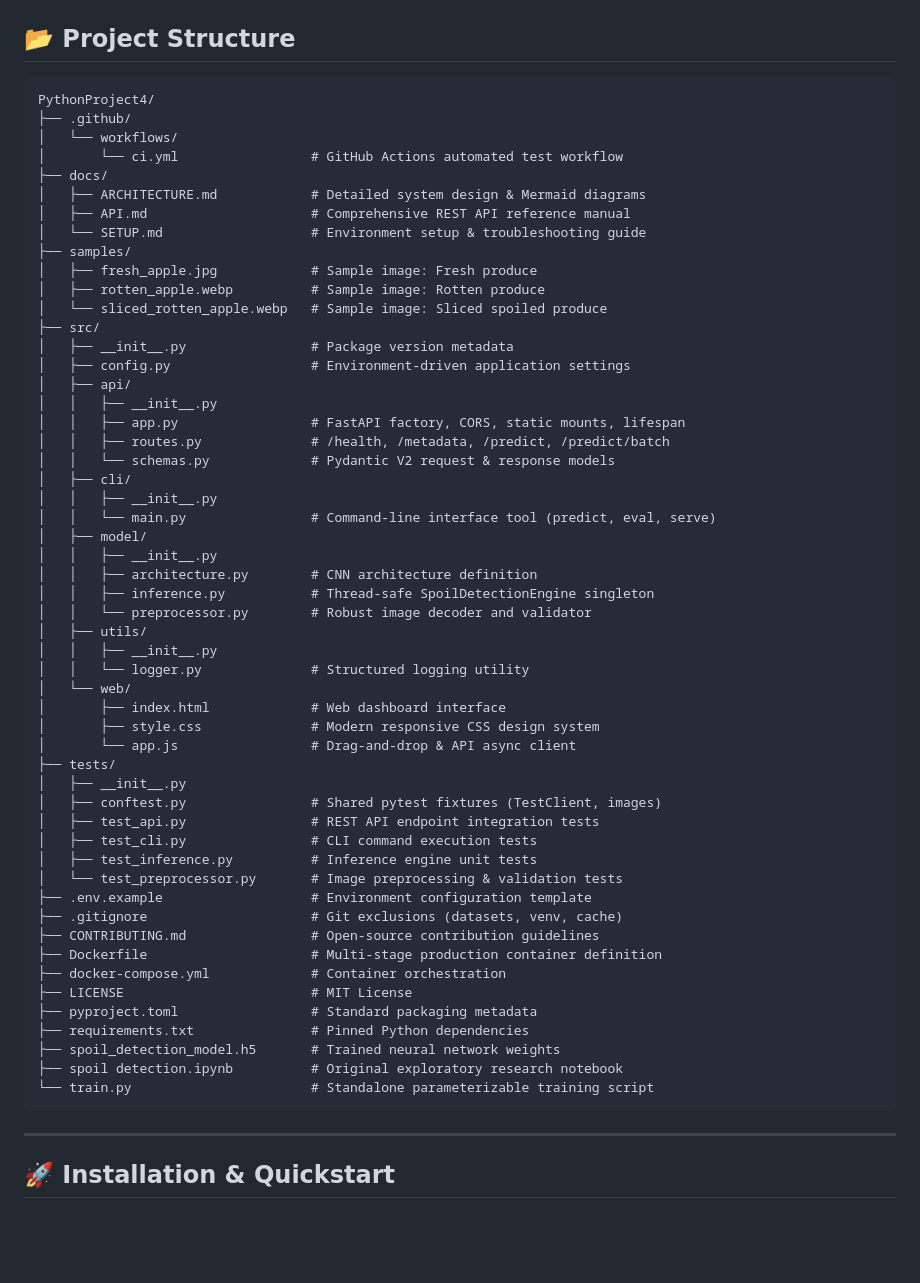
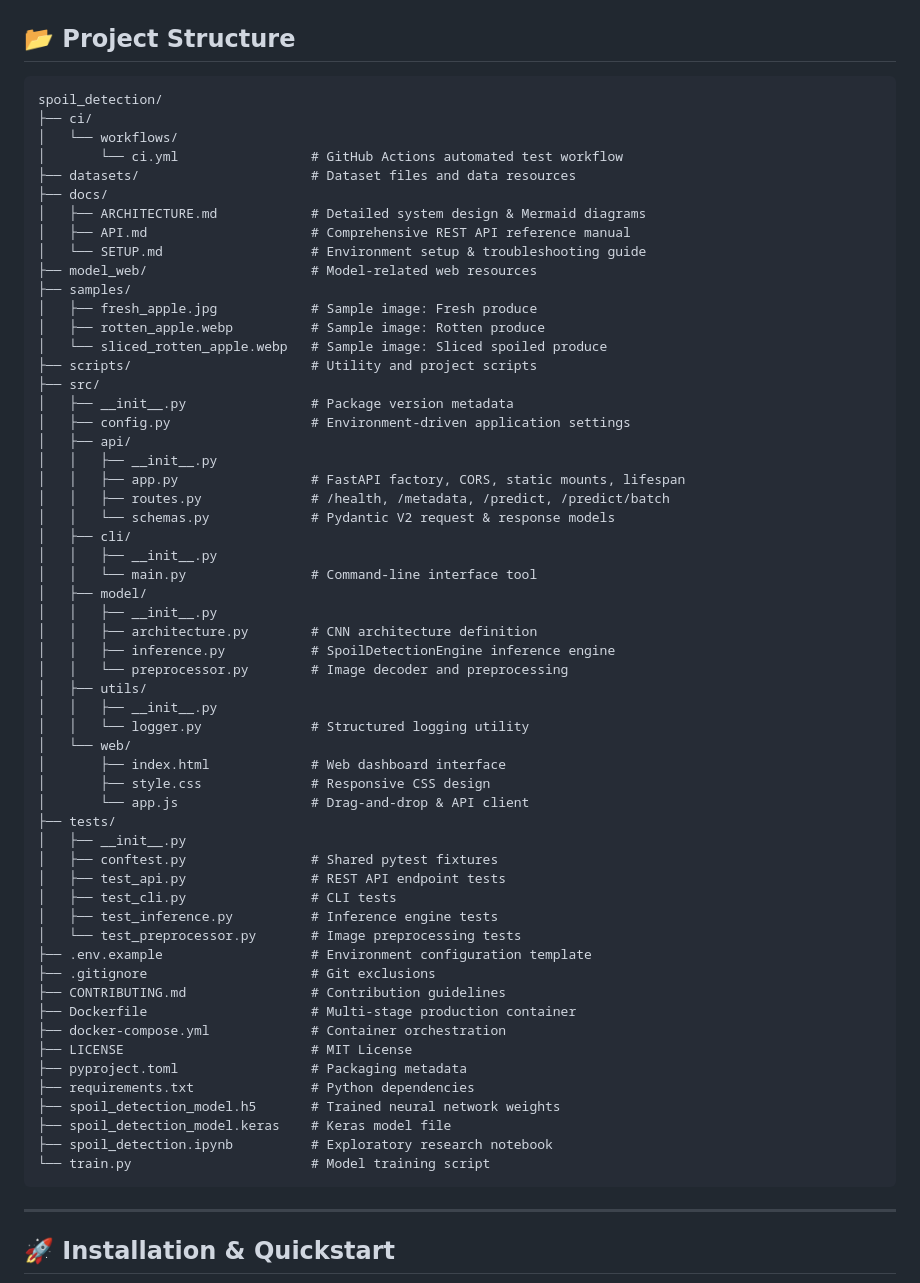
Before and after one commit to moramnavadeep/spoil_detection, a Markdown page: README.md, the part around the change. Drawn GitHub-style; blank space fills up the shorter version.

Commit message:
Update project structure documentation

````diff
--- a/README.md
+++ b/README.md
@@ -76,18 +76,21 @@ graph TD
 ## 📂 Project Structure
 
 ```
-PythonProject4/
-├── .github/
+spoil_detection/
+├── ci/
 │   └── workflows/
 │       └── ci.yml                 # GitHub Actions automated test workflow
+├── datasets/                      # Dataset files and data resources
 ├── docs/
 │   ├── ARCHITECTURE.md            # Detailed system design & Mermaid diagrams
 │   ├── API.md                     # Comprehensive REST API reference manual
 │   └── SETUP.md                   # Environment setup & troubleshooting guide
+├── model_web/                     # Model-related web resources
 ├── samples/
 │   ├── fresh_apple.jpg            # Sample image: Fresh produce
 │   ├── rotten_apple.webp          # Sample image: Rotten produce
 │   └── sliced_rotten_apple.webp   # Sample image: Sliced spoiled produce
+├── scripts/                       # Utility and project scripts
 ├── src/
 │   ├── __init__.py                # Package version metadata
 │   ├── config.py                  # Environment-driven application settings
@@ -98,37 +101,38 @@ PythonProject4/
 │   │   └── schemas.py             # Pydantic V2 request & response models
 │   ├── cli/
 │   │   ├── __init__.py
-│   │   └── main.py                # Command-line interface tool (predict, eval, serve)
+│   │   └── main.py                # Command-line interface tool
 │   ├── model/
 │   │   ├── __init__.py
 │   │   ├── architecture.py        # CNN architecture definition
-│   │   ├── inference.py           # Thread-safe SpoilDetectionEngine singleton
-│   │   └── preprocessor.py        # Robust image decoder and validator
+│   │   ├── inference.py           # SpoilDetectionEngine inference engine
+│   │   └── preprocessor.py        # Image decoder and preprocessing
 │   ├── utils/
 │   │   ├── __init__.py
 │   │   └── logger.py              # Structured logging utility
 │   └── web/
 │       ├── index.html             # Web dashboard interface
-│       ├── style.css              # Modern responsive CSS design system
-│       └── app.js                 # Drag-and-drop & API async client
+│       ├── style.css              # Responsive CSS design
+│       └── app.js                 # Drag-and-drop & API client
 ├── tests/
 │   ├── __init__.py
-│   ├── conftest.py                # Shared pytest fixtures (TestClient, images)
-│   ├── test_api.py                # REST API endpoint integration tests
-│   ├── test_cli.py                # CLI command execution tests
-│   ├── test_inference.py          # Inference engine unit tests
-│   └── test_preprocessor.py       # Image preprocessing & validation tests
+│   ├── conftest.py                # Shared pytest fixtures
+│   ├── test_api.py                # REST API endpoint tests
+│   ├── test_cli.py                # CLI tests
+│   ├── test_inference.py          # Inference engine tests
+│   └── test_preprocessor.py       # Image preprocessing tests
 ├── .env.example                   # Environment configuration template
-├── .gitignore                     # Git exclusions (datasets, venv, cache)
-├── CONTRIBUTING.md                # Open-source contribution guidelines
-├── Dockerfile                     # Multi-stage production container definition
+├── .gitignore                     # Git exclusions
+├── CONTRIBUTING.md                # Contribution guidelines
+├── Dockerfile                     # Multi-stage production container
 ├── docker-compose.yml             # Container orchestration
 ├── LICENSE                        # MIT License
-├── pyproject.toml                 # Standard packaging metadata
-├── requirements.txt               # Pinned Python dependencies
+├── pyproject.toml                 # Packaging metadata
+├── requirements.txt               # Python dependencies
 ├── spoil_detection_model.h5       # Trained neural network weights
-├── spoil detection.ipynb          # Original exploratory research notebook
-└── train.py                       # Standalone parameterizable training script
+├── spoil_detection_model.keras    # Keras model file
+├── spoil_detection.ipynb          # Exploratory research notebook
+└── train.py                       # Model training script
 ```
 
 ---
````
